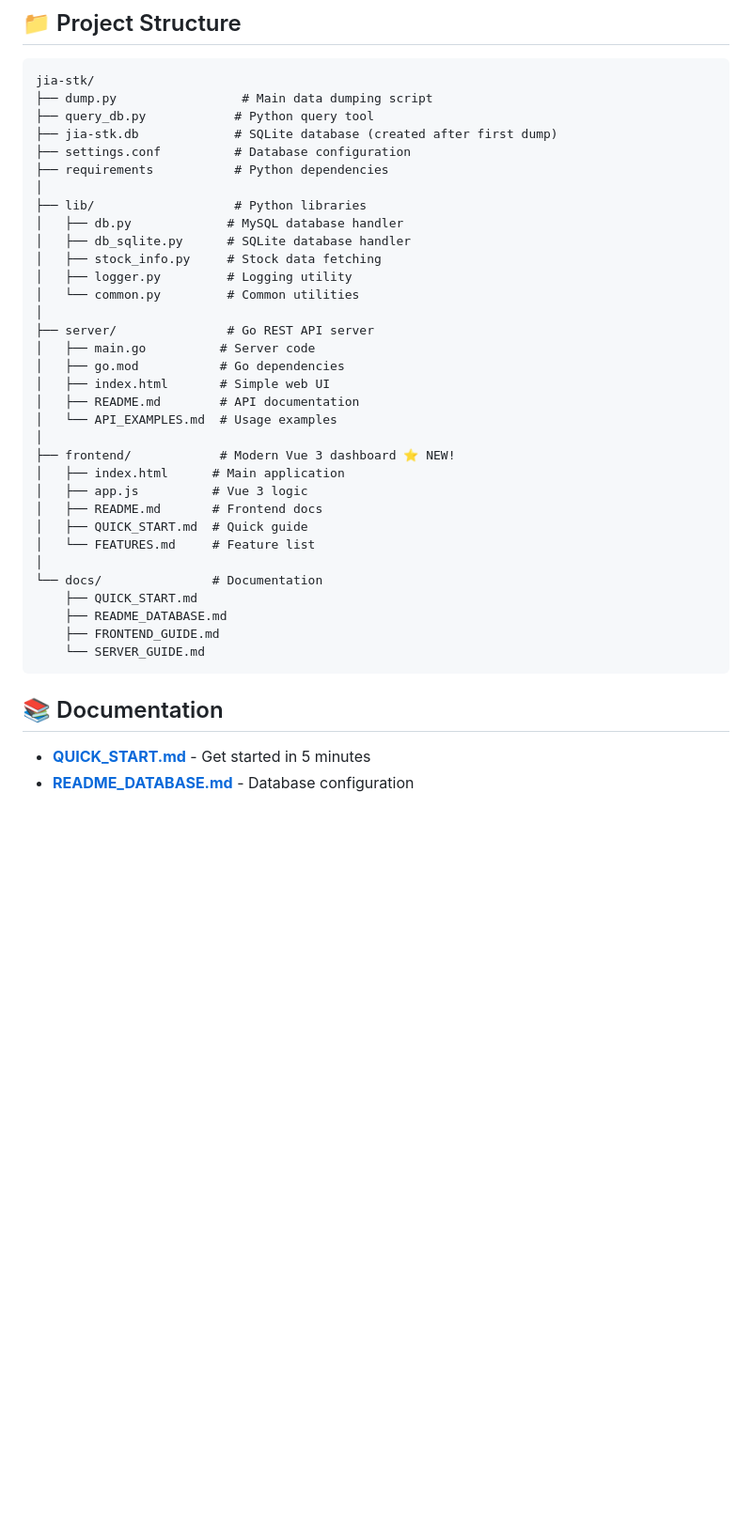
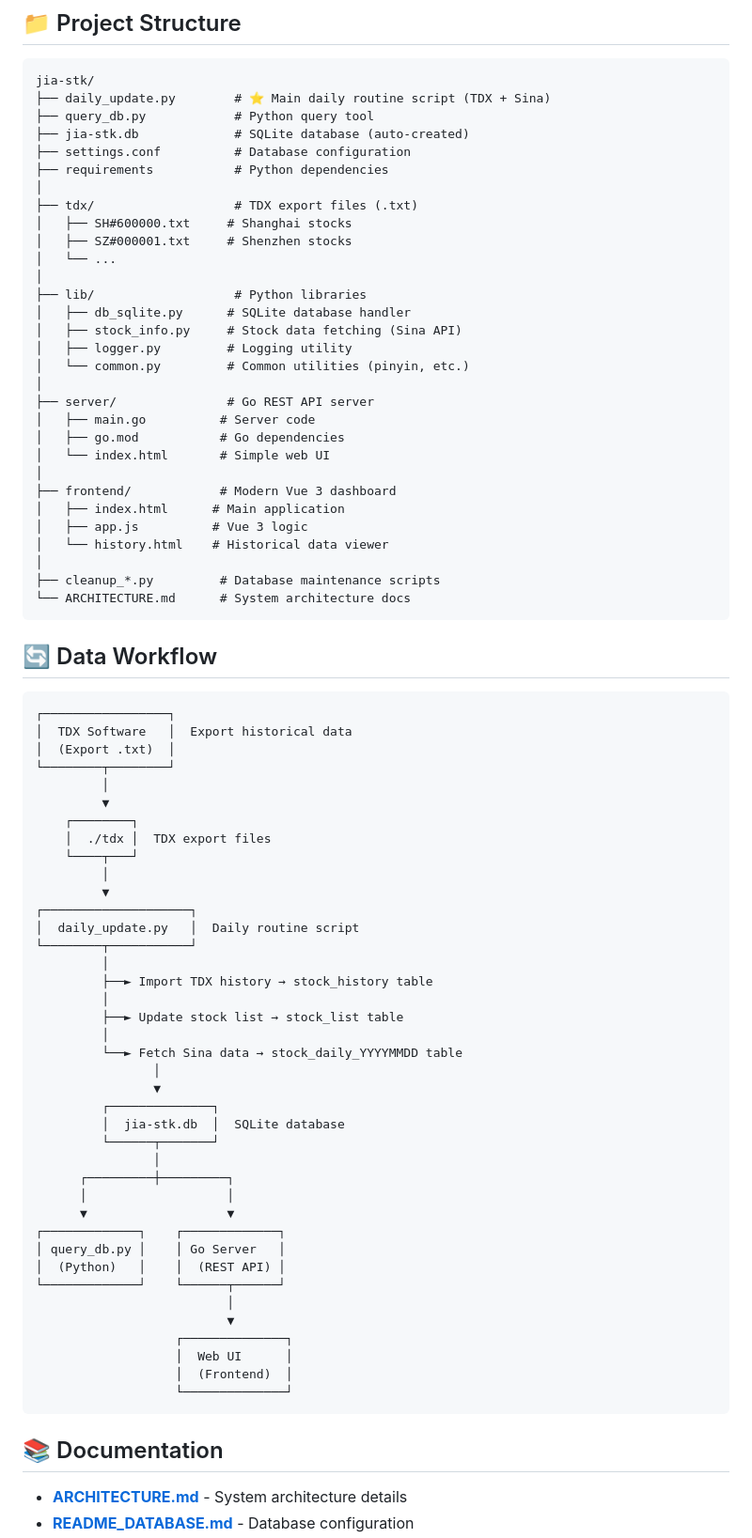
Before and after one commit to jiazzzzz/trading-data-etl, a Markdown page: README.md, the part around the change printed below. Shown: that part at 94% size. Drawn GitHub-style; blank space fills up the shorter version.

Commit message:
fix: udpate readme

````diff
--- a/README.md
+++ b/README.md
@@ -58,41 +72,82 @@ Open `server/index.html` in your browser for an interactive interface.
 
 ```
 jia-stk/
-├── dump.py                 # Main data dumping script
+├── daily_update.py        # ⭐ Main daily routine script (TDX + Sina)
 ├── query_db.py            # Python query tool
-├── jia-stk.db             # SQLite database (created after first dump)
+├── jia-stk.db             # SQLite database (auto-created)
 ├── settings.conf          # Database configuration
 ├── requirements           # Python dependencies
 │
+├── tdx/                   # TDX export files (.txt)
+│   ├── SH#600000.txt     # Shanghai stocks
+│   ├── SZ#000001.txt     # Shenzhen stocks
+│   └── ...
+│
 ├── lib/                   # Python libraries
-│   ├── db.py             # MySQL database handler
 │   ├── db_sqlite.py      # SQLite database handler
-│   ├── stock_info.py     # Stock data fetching
+│   ├── stock_info.py     # Stock data fetching (Sina API)
 │   ├── logger.py         # Logging utility
-│   └── common.py         # Common utilities
+│   └── common.py         # Common utilities (pinyin, etc.)
 │
 ├── server/               # Go REST API server
 │   ├── main.go          # Server code
 │   ├── go.mod           # Go dependencies
-│   ├── index.html       # Simple web UI
-│   ├── README.md        # API documentation
-│   └── API_EXAMPLES.md  # Usage examples
+│   └── index.html       # Simple web UI
 │
-├── frontend/            # Modern Vue 3 dashboard ⭐ NEW!
+├── frontend/            # Modern Vue 3 dashboard
 │   ├── index.html      # Main application
 │   ├── app.js          # Vue 3 logic
-│   ├── README.md       # Frontend docs
-│   ├── QUICK_START.md  # Quick guide
-│   └── FEATURES.md     # Feature list
+│   └── history.html    # Historical data viewer
 │
-└── docs/               # Documentation
-    ├── QUICK_START.md
-    ├── README_DATABASE.md
-    ├── FRONTEND_GUIDE.md
-    └── SERVER_GUIDE.md
+├── cleanup_*.py         # Database maintenance scripts
+└── ARCHITECTURE.md      # System architecture docs
+```
+
+## 🔄 Data Workflow
+
+```
+┌─────────────────┐
+│  TDX Software   │  Export historical data
+│  (Export .txt)  │
+└────────┬────────┘
+         │
+         ▼
+    ┌────────┐
+    │  ./tdx │  TDX export files
+    └────┬───┘
+         │
+         ▼
+┌────────────────────┐
+│  daily_update.py   │  Daily routine script
+└────────┬───────────┘
+         │
+         ├──► Import TDX history → stock_history table
+         │
+         ├──► Update stock list → stock_list table
+         │
+         └──► Fetch Sina data → stock_daily_YYYYMMDD table
+                │
+                ▼
+         ┌──────────────┐
+         │  jia-stk.db  │  SQLite database
+         └──────┬───────┘
+                │
+      ┌─────────┼─────────┐
+      │                   │
+      ▼                   ▼
+┌─────────────┐    ┌─────────────┐
+│ query_db.py │    │ Go Server   │
+│  (Python)   │    │  (REST API) │
+└─────────────┘    └──────┬──────┘
+                          │
+                          ▼
+                   ┌──────────────┐
+                   │  Web UI      │
+                   │  (Frontend)  │
+                   └──────────────┘
 ```
 
 ## 📚 Documentation
 
-- **[QUICK_START.md](QUICK_START.md)** - Get started in 5 minutes
+- **[ARCHITECTURE.md](ARCHITECTURE.md)** - System architecture details
 - **[README_DATABASE.md](README_DATABASE.md)** - Database configuration
````
Also changed, not shown: other parts of README.md (+177 -45 lines).
